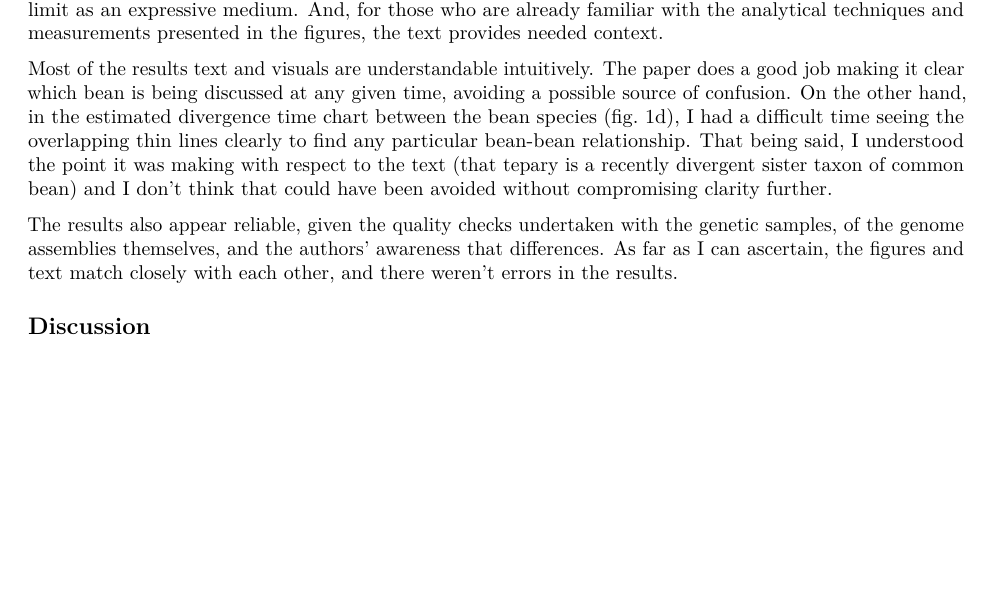
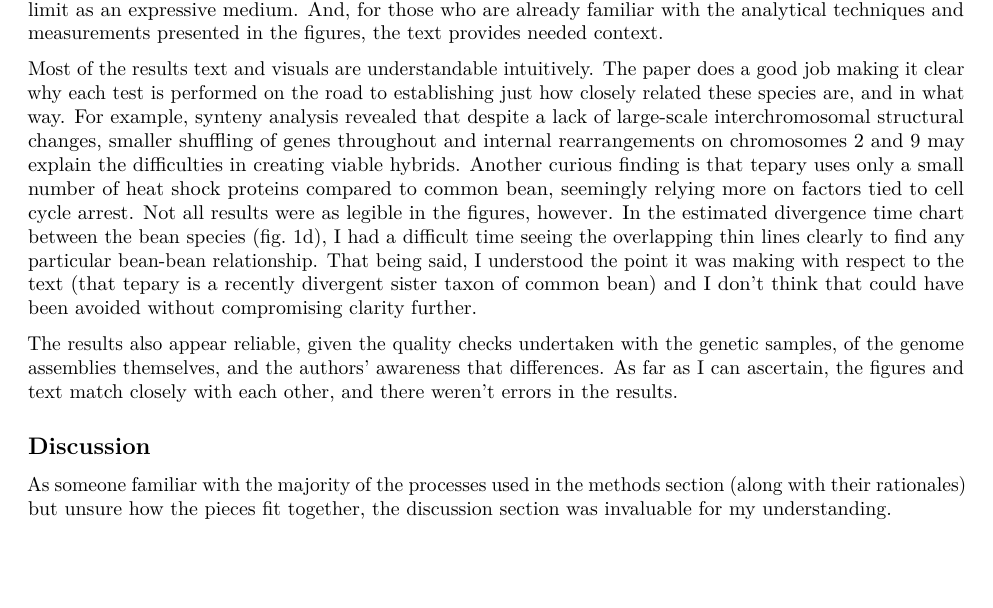
Before and after one commit to Pinjontall94/Winterpause-Dokumente, an R Markdown document (critical-analysis.Rmd): part of page 2 of 2 before the commit and part of page 2 of 3 after it, cut so that both start at the same text, the shorter picture padded with empty space. Rendered offline with R 4.5, knitr and Pandoc, then LaTeX, with nearby package versions.

Commit message:
add Results section, Discussion WIP

```diff
--- a/critical-analysis.Rmd
+++ b/critical-analysis.Rmd
@@ -55,11 +55,13 @@ The results section follows understandably from the abstract, with subheadings m
 
 The researchers used a gene expression network diagram particularly well to explain heat stress response differences between common and tepary bean. Likewise, the underlying text and said figures complement each other well, certainly helping me understand some less intuitive relationships (I wasn't familiar with K_s before, for example). All figures are referenced when the results reach a point where text starts to hit its limit as an expressive medium. And, for those who are already familiar with the analytical techniques and measurements presented in the figures, the text provides needed context.
 
-Most of the results text and visuals are understandable intuitively. The paper does a good job making it clear which bean is being discussed at any given time, avoiding a possible source of confusion. On the other hand, in the estimated divergence time chart between the bean species (fig. 1d), I had a difficult time seeing the overlapping thin lines clearly to find any particular bean-bean relationship. That being said, I understood the point it was making with respect to the text (that tepary is a recently divergent sister taxon of common bean) and I don't think that could have been avoided without compromising clarity further.
+Most of the results text and visuals are understandable intuitively. The paper does a good job making it clear why each test is performed on the road to establishing just how closely related these species are, and in what way. For example, synteny analysis revealed that despite a lack of large-scale interchromosomal structural changes, smaller shuffling of genes throughout and internal rearrangements on chromosomes 2 and 9 may explain the difficulties in creating viable hybrids. Another curious finding is that tepary uses only a small number of heat shock proteins compared to common bean, seemingly relying more on factors tied to cell cycle arrest. Not all results were as legible in the figures, however. In the estimated divergence time chart between the bean species (fig. 1d), I had a difficult time seeing the overlapping thin lines clearly to find any particular bean-bean relationship. That being said, I understood the point it was making with respect to the text (that tepary is a recently divergent sister taxon of common bean) and I don't think that could have been avoided without compromising clarity further.
 
 The results also appear reliable, given the quality checks undertaken with the genetic samples, of the genome assemblies themselves, and the authors' awareness that differences. As far as I can ascertain, the figures and text match closely with each other, and there weren't errors in the results.
 
 ## Discussion
+
+As someone familiar with the majority of the processes used in the methods section (along with their rationales) but unsure how the pieces fit together, the discussion section was invaluable for my understanding.
 
 ## Conclusion
 
```
